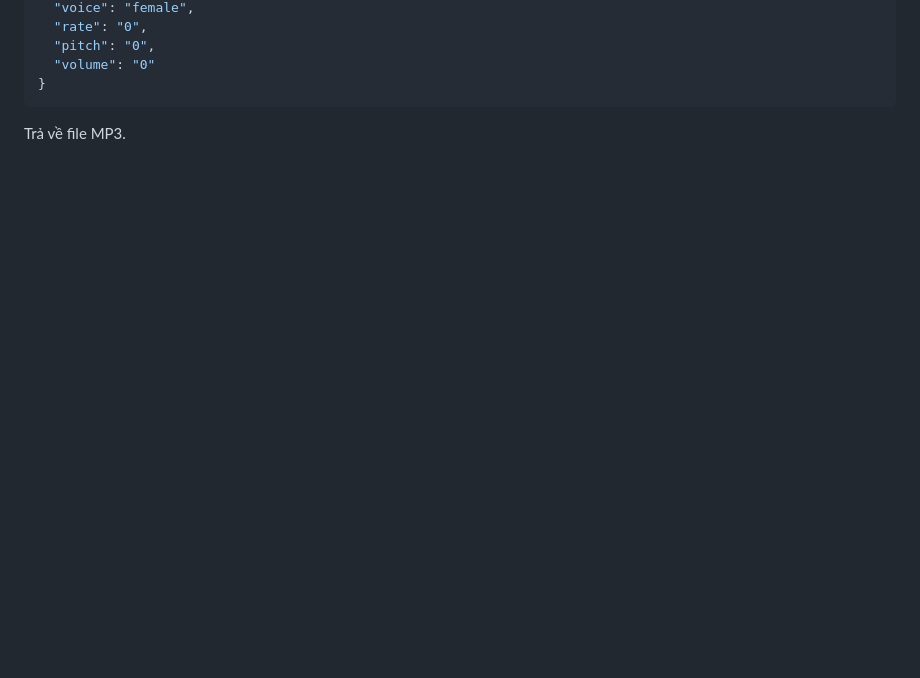
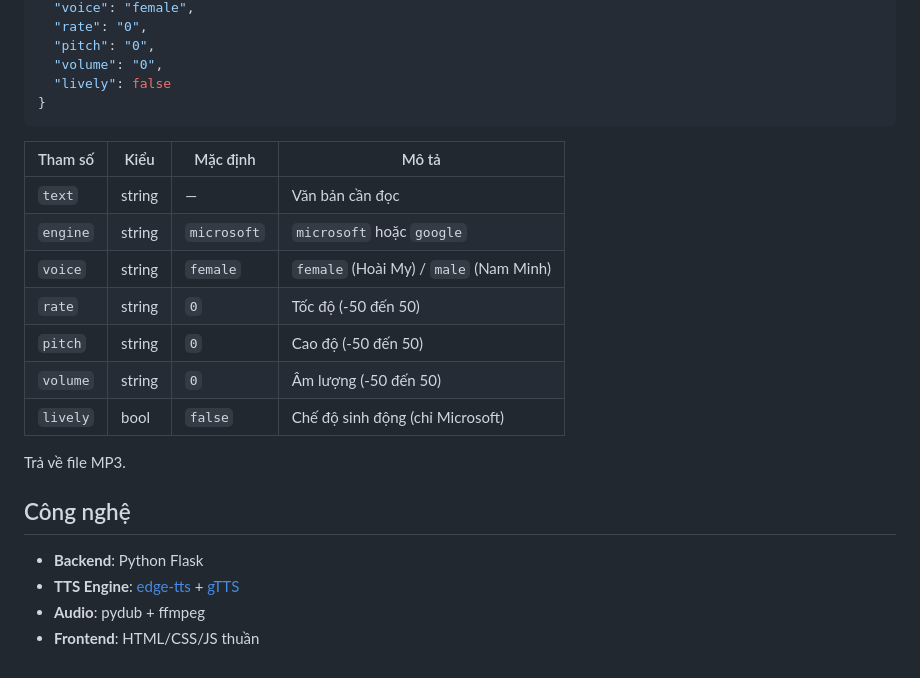
Before and after one commit to Bkhangg/vietnamese-tts-web, a Markdown page: README.md, the part around the change printed below. GitHub-like rendering; blank space fills up the shorter version.

````diff
--- a/README.md
+++ b/README.md
@@ -55,8 +62,26 @@ Mở trình duyệt tại **http://127.0.0.1:5000**
   "voice": "female",
   "rate": "0",
   "pitch": "0",
-  "volume": "0"
+  "volume": "0",
+  "lively": false
 }
 ```
 
+| Tham số | Kiểu | Mặc định | Mô tả |
+|---------|------|----------|-------|
+| `text` | string | — | Văn bản cần đọc |
+| `engine` | string | `microsoft` | `microsoft` hoặc `google` |
+| `voice` | string | `female` | `female` (Hoài My) / `male` (Nam Minh) |
+| `rate` | string | `0` | Tốc độ (-50 đến 50) |
+| `pitch` | string | `0` | Cao độ (-50 đến 50) |
+| `volume` | string | `0` | Âm lượng (-50 đến 50) |
+| `lively` | bool | `false` | Chế độ sinh động (chỉ Microsoft) |
+
 Trả về file MP3.
+
+## Công nghệ
+
+- **Backend**: Python Flask
+- **TTS Engine**: [edge-tts](https://github.com/rany2/edge-tts) + [gTTS](https://github.com/pndurette/gTTS)
+- **Audio**: pydub + ffmpeg
+- **Frontend**: HTML/CSS/JS thuần
````
Also changed, not shown: other parts of README.md (+28 -21 lines), images/anh1.png (added), images/hero.png (added).
